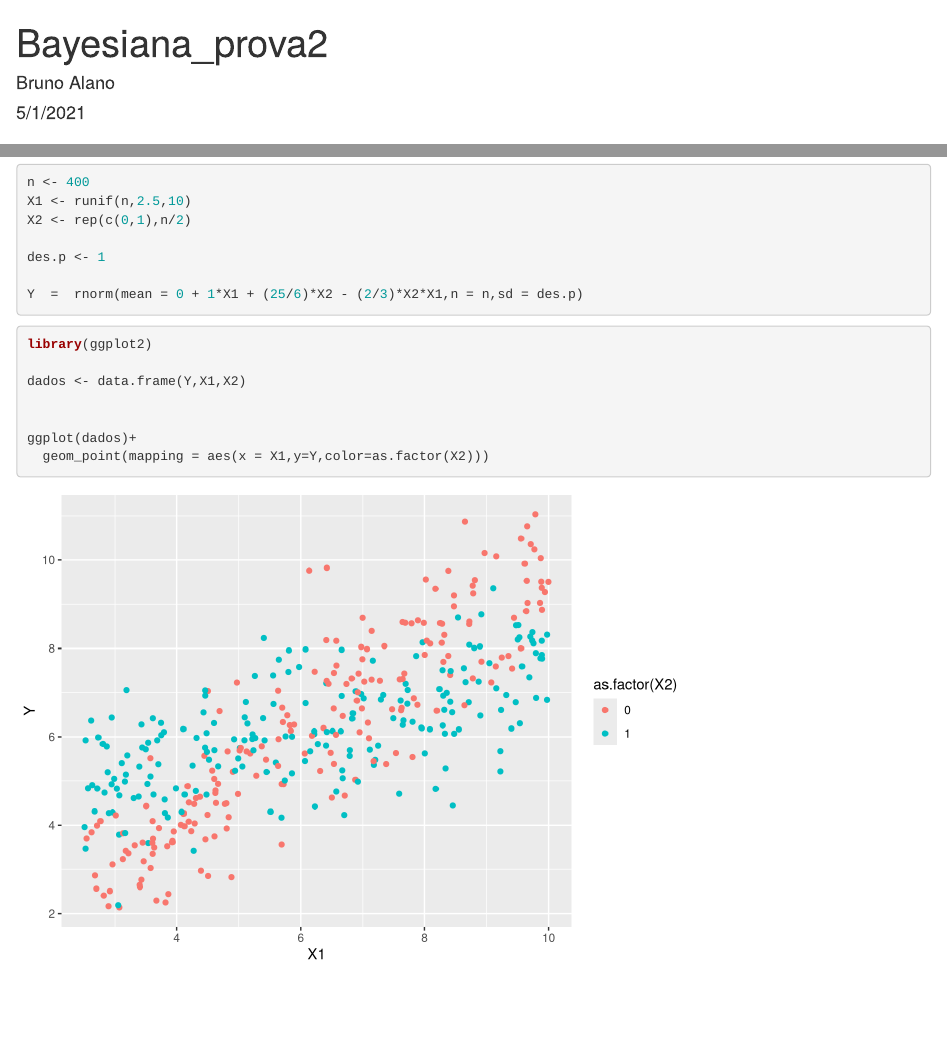
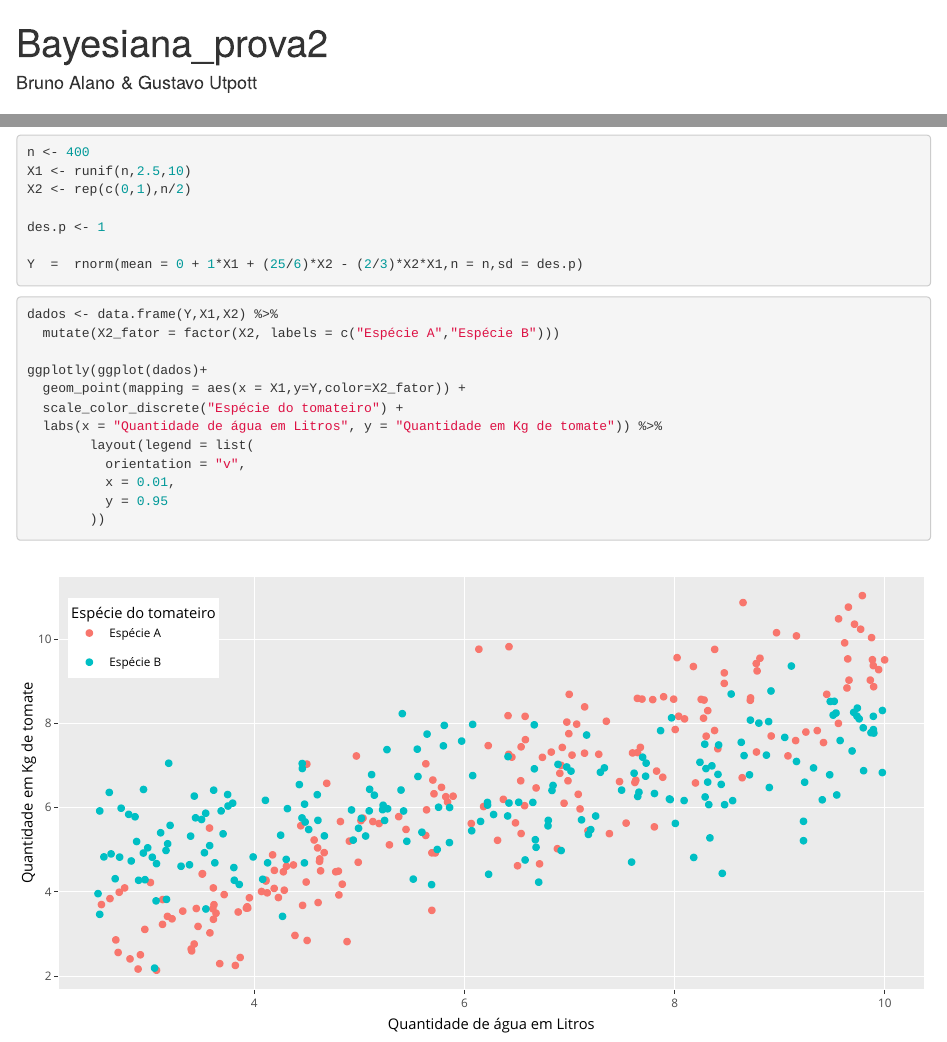
Before and after one commit to brunoalanosilva/bayesiana.io, an R Markdown document (prova2.Rmd): the page in a window 1100 px wide, from its top, and a second part further down, joined at a grey line. Rendered offline with R 4.5, knitr and Pandoc, with nearby package versions; code that draws random numbers runs with fixed seeds of ours.

Commit message:
enfeitada no plot

````diff
--- a/prova2.Rmd
+++ b/prova2.Rmd
@@ -1,12 +1,13 @@
 ---
 title: "Bayesiana_prova2"
-author: "Bruno Alano"
-date: "5/1/2021"
+author: "Bruno Alano & Gustavo Utpott"
 output: html_document
 ---
 
 ```{r setup, include=FALSE}
 knitr::opts_chunk$set(echo = TRUE)
+library(tidyverse)
+library(plotly)
 ```
 
 ## Dados
@@ -33,13 +34,19 @@ Y  =  rnorm(mean = 0 + 1*X1 + (25/6)*X2 - (2/3)*X2*X1,n = n,sd = des.p)
 ```
 
 
-```{r}
-library(ggplot2)
+```{r, out.width="100%"}
 
-dados <- data.frame(Y,X1,X2)
+dados <- data.frame(Y,X1,X2) %>%
+  mutate(X2_fator = factor(X2, labels = c("Espécie A","Espécie B")))
 
-
-ggplot(dados)+
-  geom_point(mapping = aes(x = X1,y=Y,color=as.factor(X2)))
+ggplotly(ggplot(dados)+
+  geom_point(mapping = aes(x = X1,y=Y,color=X2_fator)) +
+  scale_color_discrete("Espécie do tomateiro") +
+  labs(x = "Quantidade de água em Litros", y = "Quantidade em Kg de tomate")) %>%
+        layout(legend = list(
+          orientation = "v",
+          x = 0.01,
+          y = 0.95
+        ))
 
 ```
````
Also changed, not shown: 1 other file.
